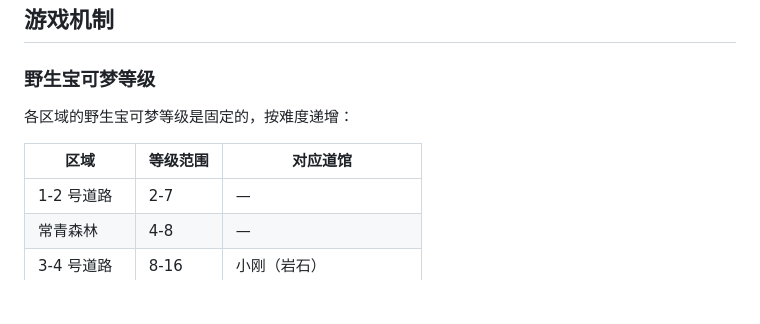
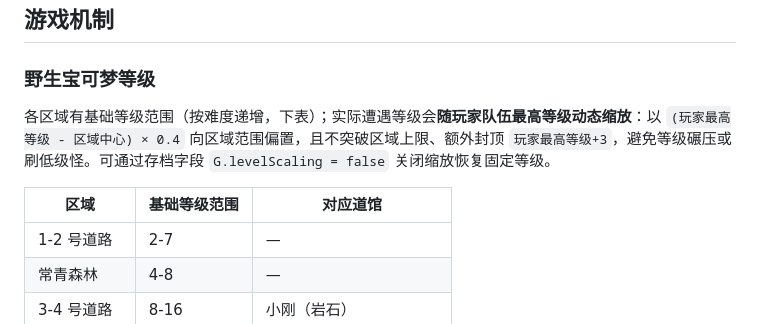
Before and after one commit to kilng235/pokemon-text-game, a Markdown page: README.md, the part around the change. Drawn GitHub-style; blank space fills up the shorter version.

```diff
--- a/README.md
+++ b/README.md
@@ -47,9 +47,9 @@
 
 ### 野生宝可梦等级
 
-各区域的野生宝可梦等级是固定的，按难度递增：
+各区域有基础等级范围（按难度递增，下表）；实际遭遇等级会**随玩家队伍最高等级动态缩放**：以 `(玩家最高等级 - 区域中心) × 0.4` 向区域范围偏置，且不突破区域上限、额外封顶 `玩家最高等级+3`，避免等级碾压或刷低级怪。可通过存档字段 `G.levelScaling = false` 关闭缩放恢复固定等级。
 
-| 区域 | 等级范围 | 对应道馆 |
+| 区域 | 基础等级范围 | 对应道馆 |
 |---|---|---|
 | 1-2 号道路 | 2-7 | — |
 | 常青森林 | 4-8 | — |
```
Also changed, not shown: PERFORMANCE_OPTIMIZATION.md (+57 -21 lines), UPDATE_PLAN.md (+2 -0 lines).
